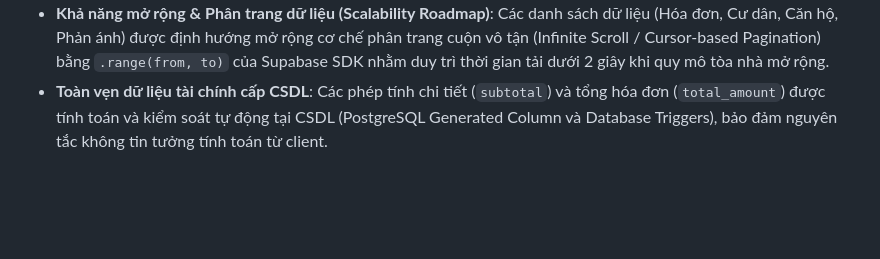
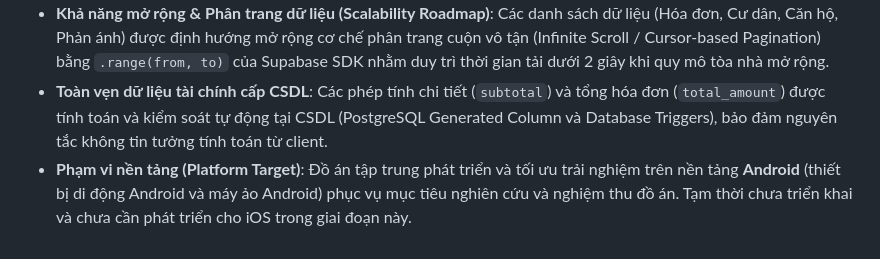
Before and after one commit to PVM-05/PKA-Home, a Markdown page: docs/SRS.md, the part around the change. GitHub-like rendering; blank space fills up the shorter version.

Commit message:
docs: cap nhat pham vi nen tang tap trung Android, chua phat trien iOS

```diff
--- a/docs/SRS.md
+++ b/docs/SRS.md
@@ -41,3 +41,4 @@
 - **Cơ chế xác thực & Khôi phục mật khẩu (Security by Design)**: Nhằm đảm bảo an toàn thông tin căn hộ và ngăn ngừa rủi ro giả mạo tài khoản cư dân, quy trình cấp và đặt lại mật khẩu được quản lý nội bộ qua Ban quản lý tòa nhà (Internal Admin Verification). Ứng dụng cung cấp hộp thoại hướng dẫn liên hệ trực tiếp thay vì mở luồng tự khôi phục công khai.
 - **Khả năng mở rộng & Phân trang dữ liệu (Scalability Roadmap)**: Các danh sách dữ liệu (Hóa đơn, Cư dân, Căn hộ, Phản ánh) được định hướng mở rộng cơ chế phân trang cuộn vô tận (Infinite Scroll / Cursor-based Pagination) bằng `.range(from, to)` của Supabase SDK nhằm duy trì thời gian tải dưới 2 giây khi quy mô tòa nhà mở rộng.
 - **Toàn vẹn dữ liệu tài chính cấp CSDL**: Các phép tính chi tiết (`subtotal`) và tổng hóa đơn (`total_amount`) được tính toán và kiểm soát tự động tại CSDL (PostgreSQL Generated Column và Database Triggers), bảo đảm nguyên tắc không tin tưởng tính toán từ client.
+- **Phạm vi nền tảng (Platform Target)**: Đồ án tập trung phát triển và tối ưu trải nghiệm trên nền tảng **Android** (thiết bị di động Android và máy ảo Android) phục vụ mục tiêu nghiên cứu và nghiệm thu đồ án. Tạm thời chưa triển khai và chưa cần phát triển cho iOS trong giai đoạn này.
```
